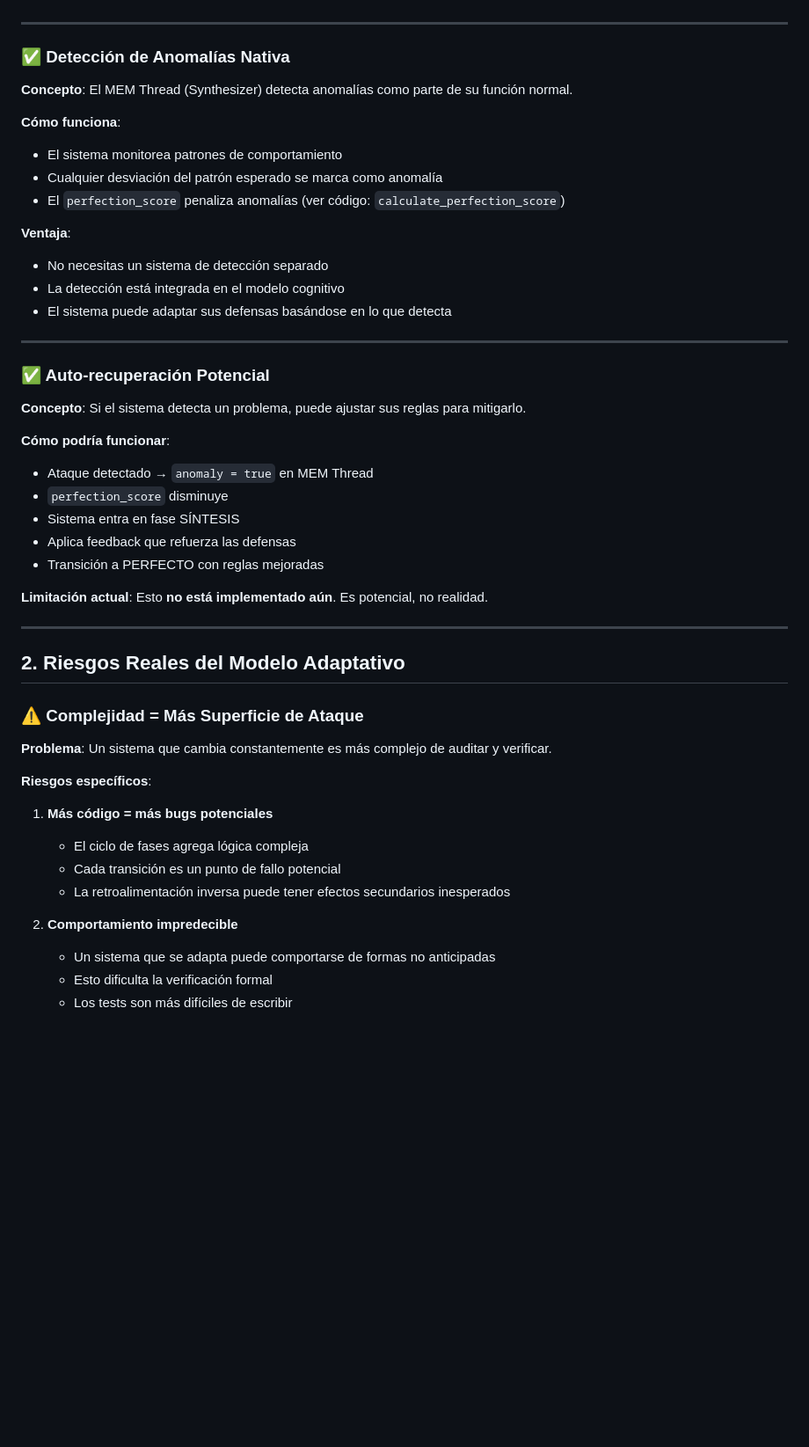
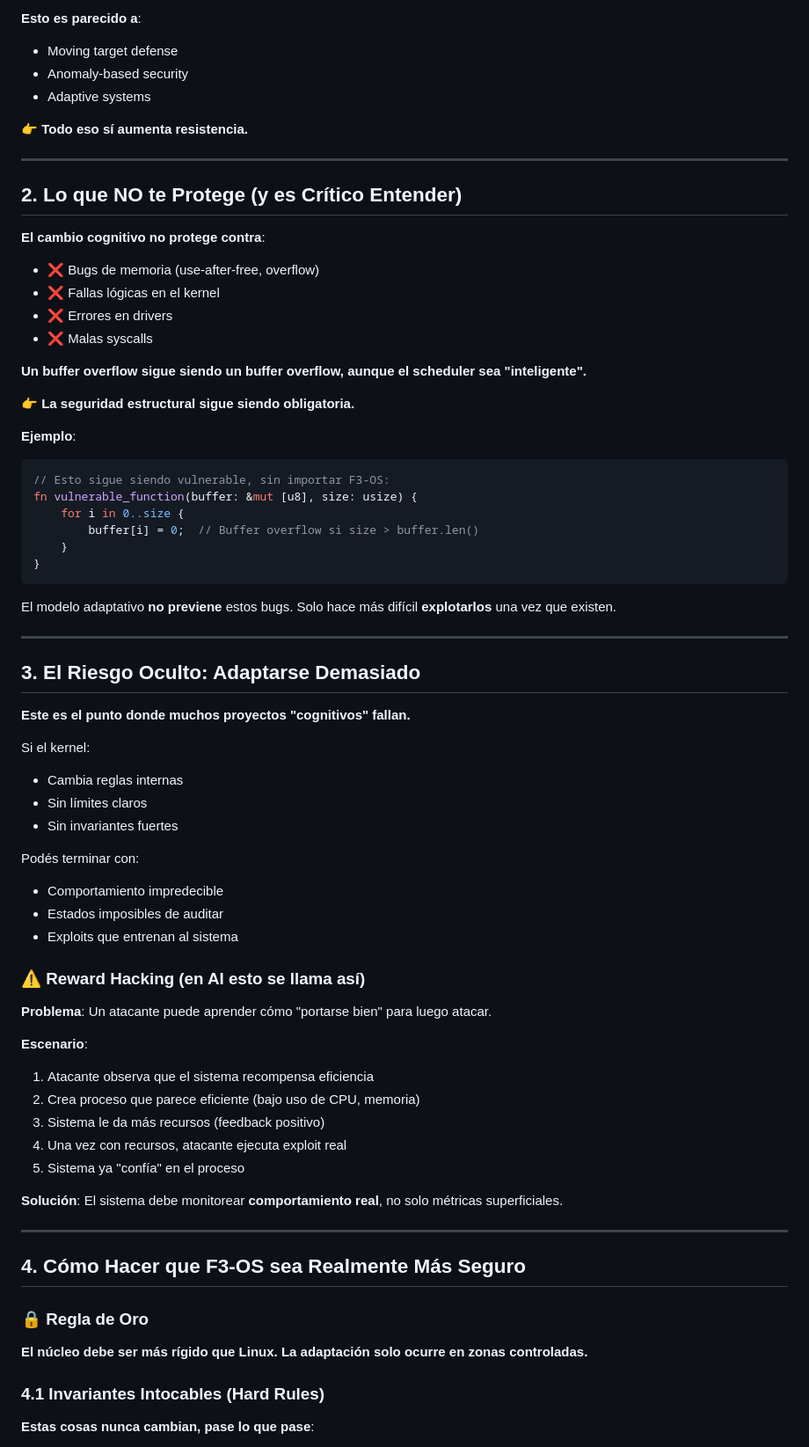
Before and after one commit to AlejandroSteiner/F3-OS, a Markdown page: SEGURIDAD_Y_RESISTENCIA.md, the part around one of its changes. Shown at 88% size. GitHub-like rendering; blank space fills up the shorter version.

````diff
--- a/SEGURIDAD_Y_RESISTENCIA.md
+++ b/SEGURIDAD_Y_RESISTENCIA.md
@@ -33,51 +92,75 @@ Atacante encuentra vulnerabilidad en fase LÓGICA:
+**Esto es parecido a**:
+- Moving target defense
+- Anomaly-based security
+- Adaptive systems
+
+👉 **Todo eso sí aumenta resistencia.**
 
 ---
 
-### ✅ Detección de Anomalías Nativa
+## 2. Lo que NO te Protege (y es Crítico Entender)
 
-**Concepto**: El MEM Thread (Synthesizer) detecta anomalías como parte de su función normal.
+**El cambio cognitivo no protege contra**:
+- ❌ Bugs de memoria (use-after-free, overflow)
+- ❌ Fallas lógicas en el kernel
+- ❌ Errores en drivers
+- ❌ Malas syscalls
 
-**Cómo funciona**:
-- El sistema monitorea patrones de comportamiento
-- Cualquier desviación del patrón esperado se marca como anomalía
-- El `perfection_score` penaliza anomalías (ver código: `calculate_perfection_score`)
+**Un buffer overflow sigue siendo un buffer overflow, aunque el scheduler sea "inteligente".**
 
-**Ventaja**:
-- No necesitas un sistema de detección separado
-- La detección está integrada en el modelo cognitivo
-- El sistema puede adaptar sus defensas basándose en lo que detecta
+👉 **La seguridad estructural sigue siendo obligatoria.**
+
+**Ejemplo**:
+```rust
+// Esto sigue siendo vulnerable, sin importar F3-OS:
+fn vulnerable_function(buffer: &mut [u8], size: usize) {
+    for i in 0..size {
+        buffer[i] = 0;  // Buffer overflow si size > buffer.len()
+    }
+}
+```
+
+El modelo adaptativo **no previene** estos bugs. Solo hace más difícil **explotarlos** una vez que existen.
 
 ---
 
-### ✅ Auto-recuperación Potencial
+## 3. El Riesgo Oculto: Adaptarse Demasiado
 
-**Concepto**: Si el sistema detecta un problema, puede ajustar sus reglas para mitigarlo.
+**Este es el punto donde muchos proyectos "cognitivos" fallan.**
 
-**Cómo podría funcionar**:
-- Ataque detectado → `anomaly = true` en MEM Thread
-- `perfection_score` disminuye
-- Sistema entra en fase SÍNTESIS
-- Aplica feedback que refuerza las defensas
-- Transición a PERFECTO con reglas mejoradas
+Si el kernel:
+- Cambia reglas internas
+- Sin límites claros
+- Sin invariantes fuertes
 
-**Limitación actual**: Esto **no está implementado aún**. Es potencial, no realidad.
+Podés terminar con:
+- Comportamiento impredecible
+- Estados imposibles de auditar
+- Exploits que entrenan al sistema
+
+### ⚠️ Reward Hacking (en AI esto se llama así)
+
+**Problema**: Un atacante puede aprender cómo "portarse bien" para luego atacar.
+
+**Escenario**:
+1. Atacante observa que el sistema recompensa eficiencia
+2. Crea proceso que parece eficiente (bajo uso de CPU, memoria)
+3. Sistema le da más recursos (feedback positivo)
+4. Una vez con recursos, atacante ejecuta exploit real
+5. Sistema ya "confía" en el proceso
+
+**Solución**: El sistema debe monitorear **comportamiento real**, no solo métricas superficiales.
 
 ---
 
-## 2. Riesgos Reales del Modelo Adaptativo
+## 4. Cómo Hacer que F3-OS sea Realmente Más Seguro
 
-### ⚠️ Complejidad = Más Superficie de Ataque
+### 🔒 Regla de Oro
 
-**Problema**: Un sistema que cambia constantemente es más complejo de auditar y verificar.
+**El núcleo debe ser más rígido que Linux.**
+**La adaptación solo ocurre en zonas controladas.**
 
-**Riesgos específicos**:
-1. **Más código = más bugs potenciales**
-   - El ciclo de fases agrega lógica compleja
-   - Cada transición es un punto de fallo potencial
-   - La retroalimentación inversa puede tener efectos secundarios inesperados
+### 4.1 Invariantes Intocables (Hard Rules)
 
-2. **Comportamiento impredecible**
-   - Un sistema que se adapta puede comportarse de formas no anticipadas
-   - Esto dificulta la verificación formal
-   - Los tests son más difíciles de escribir
+**Estas cosas nunca cambian, pase lo que pase**:
 
````
Also changed, not shown: other parts of SEGURIDAD_Y_RESISTENCIA.md (+279 -212 lines).
